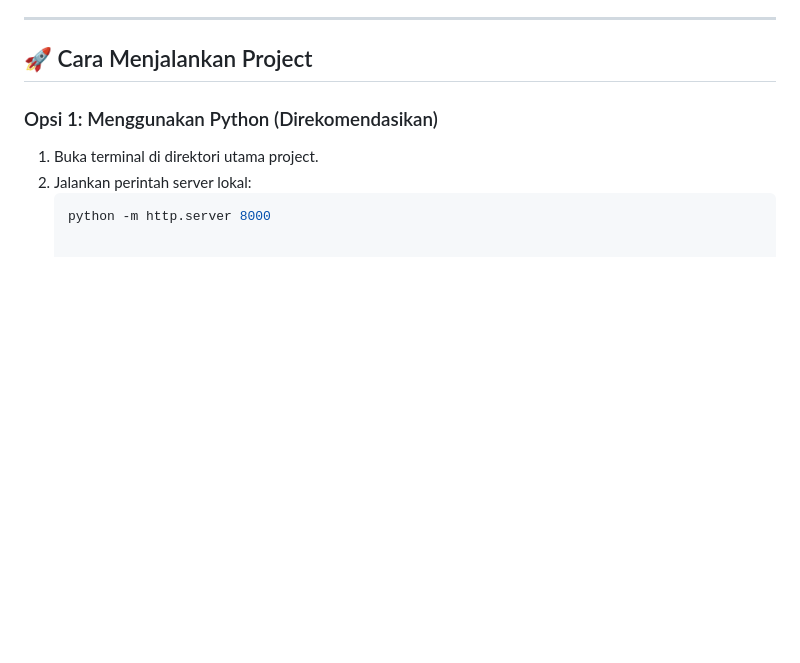
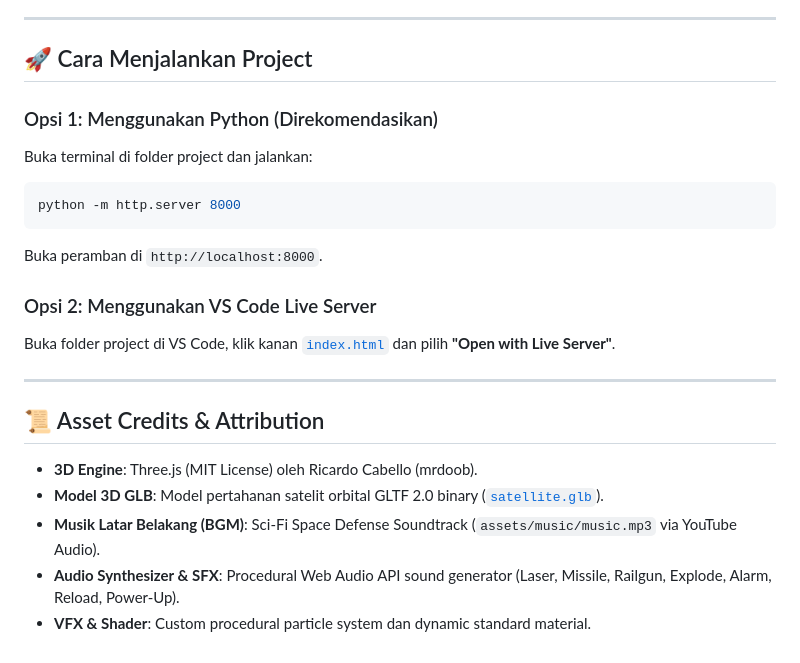
Before and after one commit to MandyTjandra/Praktikum-Grafika-Komputer, a Markdown page: ETS/README.md, the part around the change. Rendered like a GitHub page; blank space fills up the shorter version.

````diff
--- a/ETS/README.md
+++ b/ETS/README.md
@@ -91,7 +91,20 @@ Pemain mengendalikan pangkalan pertahanan planetary meriam ganda untuk menghancu
 ## 🚀 Cara Menjalankan Project
 
 ### Opsi 1: Menggunakan Python (Direkomendasikan)
-1. Buka terminal di direktori utama project.
-2. Jalankan perintah server lokal:
-   ```bash
-   python -m http.server 8000
+Buka terminal di folder project dan jalankan:
+```bash
+python -m http.server 8000
+```
+Buka peramban di `http://localhost:8000`.
+
+### Opsi 2: Menggunakan VS Code Live Server
+Buka folder project di VS Code, klik kanan [`index.html`](./index.html) dan pilih **"Open with Live Server"**.
+
+---
+
+## 📜 Asset Credits & Attribution
+- **3D Engine**: Three.js (MIT License) oleh Ricardo Cabello (mrdoob).
+- **Model 3D GLB**: Model pertahanan satelit orbital GLTF 2.0 binary ([`satellite.glb`](./assets/models/satellite.glb)).
+- **Musik Latar Belakang (BGM)**: Sci-Fi Space Defense Soundtrack (`assets/music/music.mp3` via YouTube Audio).
+- **Audio Synthesizer & SFX**: Procedural Web Audio API sound generator (Laser, Missile, Railgun, Explode, Alarm, Reload, Power-Up).
+- **VFX & Shader**: Custom procedural particle system dan dynamic standard material.
````
